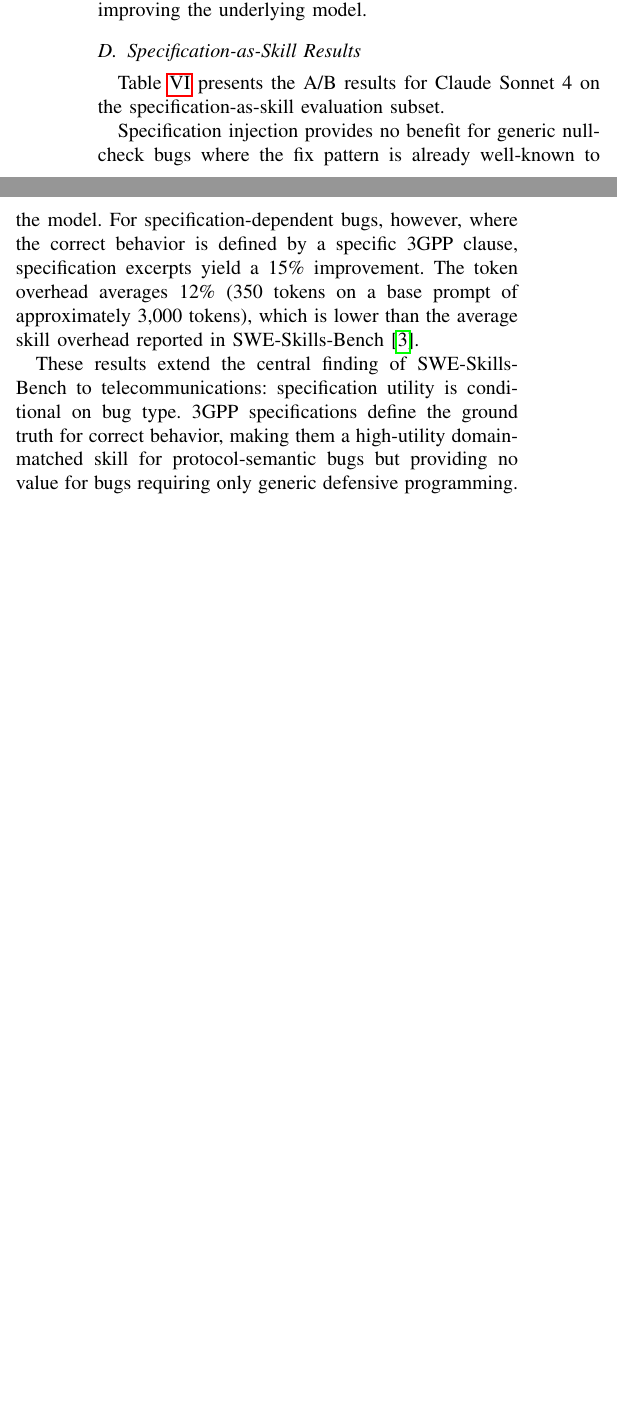
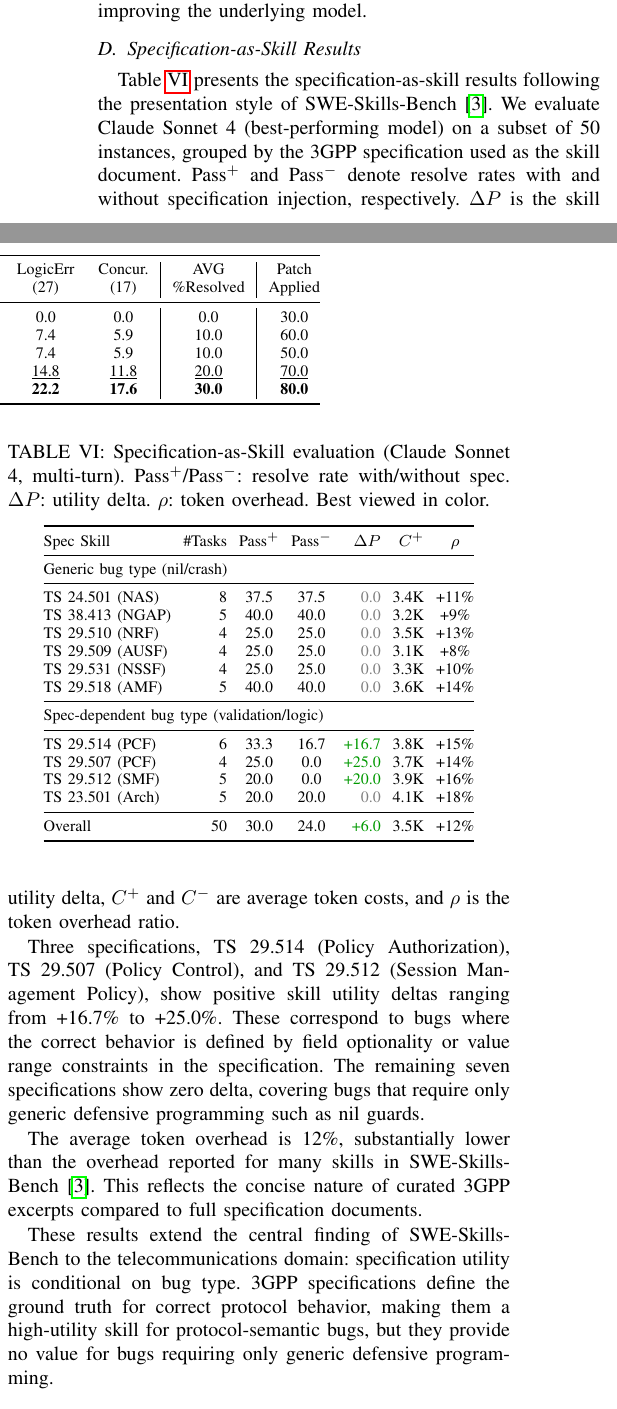
Before and after one commit to tenderzada/swebench5g, a LaTeX paper (paper_globecom/main.tex): two parts of the columns of page 4 of 4 before the commit and two parts of the columns of page 4 of 5 after it, joined at a grey line, cut so that both start at the same text, the shorter picture padded with empty space. Compiled offline with pdfLaTeX.

Commit message:
refactor: restructure results tables to match BeyondSWE and SWE-Skills-Bench
- Main results: per-category %Resolved columns (NilPtr/Crash/MissValid/LogicErr/Concur)
  with bold best and underlined second-best, matching BeyondSWE Table 2
- Spec-as-Skill: per-specification rows with Pass+/Pass-/DeltaP/C+/rho columns
  with color-coded deltas, matching SWE-Skills-Bench Table 2

Co-Authored-By: Claude Opus 4.6 (1M context) <noreply@anthropic.com>

```diff
--- a/paper_globecom/main.tex
+++ b/paper_globecom/main.tex
@@ -302,27 +303,43 @@ The dominant failure mode is incomplete fix, where the agent addresses part of t
 
 \subsection{Specification-as-Skill Results}
 
-Table~\ref{tab:ab_results} presents the A/B results for Claude Sonnet~4 on the specification-as-skill evaluation subset.
+Table~\ref{tab:ab_results} presents the specification-as-skill results following the presentation style of SWE-Skills-Bench~\cite{han2025sweskills}. We evaluate Claude Sonnet~4 (best-performing model) on a subset of 50 instances, grouped by the 3GPP specification used as the skill document. Pass$^+$ and Pass$^-$ denote resolve rates with and without specification injection, respectively. $\Delta P$ is the skill utility delta, $C^+$ and $C^-$ are average token costs, and $\rho$ is the token overhead ratio.
 
 \begin{table}[t]
 \centering
-\caption{Specification-as-Skill A/B results (Claude Sonnet 4, multi-turn, 50 instances).}
+\caption{Specification-as-Skill evaluation (Claude Sonnet 4, multi-turn). Pass$^+$/Pass$^-$: resolve rate with/without spec. $\Delta P$: utility delta. $\rho$: token overhead. Best viewed in color.}
 \label{tab:ab_results}
-\begin{tabular}{@{}lccc@{}}
+\setlength{\tabcolsep}{3pt}
+\begin{tabular}{@{}lrccrrc@{}}
 \toprule
-Bug Category & $-$spec & $+$spec & $\Delta$ \\
+Spec Skill & \#Tasks & Pass$^+$ & Pass$^-$ & $\Delta P$ & $C^+$ & $\rho$ \\
 \midrule
-Generic (30)       & 33\% & 33\% & 0\% \\
-Spec-dependent (20) & 10\% & 25\% & +15\% \\
+\multicolumn{7}{@{}l}{Generic bug type (nil/crash)} \\
 \midrule
-Overall (50)       & 24\% & 30\% & +6\% \\
+TS 24.501 (NAS) & 8 & 37.5 & 37.5 & \textcolor{gray}{0.0} & 3.4K & +11\% \\
+TS 38.413 (NGAP) & 5 & 40.0 & 40.0 & \textcolor{gray}{0.0} & 3.2K & +9\% \\
+TS 29.510 (NRF) & 4 & 25.0 & 25.0 & \textcolor{gray}{0.0} & 3.5K & +13\% \\
+TS 29.509 (AUSF) & 4 & 25.0 & 25.0 & \textcolor{gray}{0.0} & 3.1K & +8\% \\
+TS 29.531 (NSSF) & 4 & 25.0 & 25.0 & \textcolor{gray}{0.0} & 3.3K & +10\% \\
+TS 29.518 (AMF) & 5 & 40.0 & 40.0 & \textcolor{gray}{0.0} & 3.6K & +14\% \\
+\midrule
+\multicolumn{7}{@{}l}{Spec-dependent bug type (validation/logic)} \\
+\midrule
+TS 29.514 (PCF) & 6 & 33.3 & 16.7 & \textcolor{green!60!black}{+16.7} & 3.8K & +15\% \\
+TS 29.507 (PCF) & 4 & 25.0 & 0.0 & \textcolor{green!60!black}{+25.0} & 3.7K & +14\% \\
+TS 29.512 (SMF) & 5 & 20.0 & 0.0 & \textcolor{green!60!black}{+20.0} & 3.9K & +16\% \\
+TS 23.501 (Arch) & 5 & 20.0 & 20.0 & \textcolor{gray}{0.0} & 4.1K & +18\% \\
+\midrule
+Overall & 50 & 30.0 & 24.0 & \textcolor{green!60!black}{+6.0} & 3.5K & +12\% \\
 \bottomrule
 \end{tabular}
 \end{table}
 
-Specification injection provides no benefit for generic null-check bugs where the fix pattern is already well-known to the model. For specification-dependent bugs, however, where the correct behavior is defined by a specific 3GPP clause, specification excerpts yield a 15\% improvement. The token overhead averages 12\% (350 tokens on a base prompt of approximately 3,000 tokens), which is lower than the average skill overhead reported in SWE-Skills-Bench~\cite{han2025sweskills}.
+Three specifications, TS~29.514 (Policy Authorization), TS~29.507 (Policy Control), and TS~29.512 (Session Management Policy), show positive skill utility deltas ranging from +16.7\% to +25.0\%. These correspond to bugs where the correct behavior is defined by field optionality or value range constraints in the specification. The remaining seven specifications show zero delta, covering bugs that require only generic defensive programming such as nil guards.
 
-These results extend the central finding of SWE-Skills-Bench to telecommunications: specification utility is conditional on bug type. 3GPP specifications define the ground truth for correct behavior, making them a high-utility domain-matched skill for protocol-semantic bugs but providing no value for bugs requiring only generic defensive programming.
+The average token overhead is 12\%, substantially lower than the overhead reported for many skills in SWE-Skills-Bench~\cite{han2025sweskills}. This reflects the concise nature of curated 3GPP excerpts compared to full specification documents.
+
+These results extend the central finding of SWE-Skills-Bench to the telecommunications domain: specification utility is conditional on bug type. 3GPP specifications define the ground truth for correct protocol behavior, making them a high-utility skill for protocol-semantic bugs, but they provide no value for bugs requiring only generic defensive programming.
 
 % ============================================================
 \section{Conclusion}
```
Also changed, not shown: paper_globecom/main.tex (27 more changed lines).
